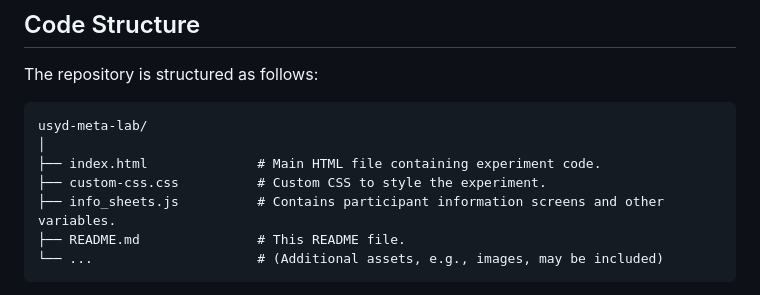
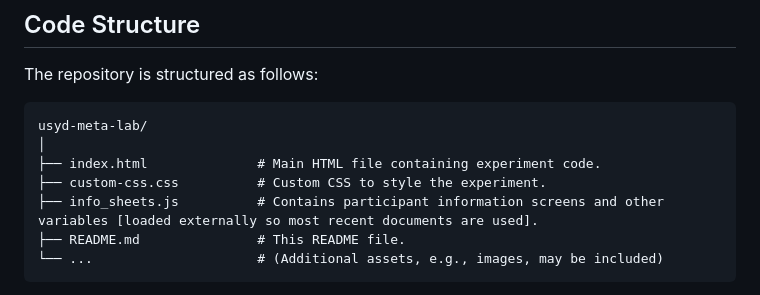
Before and after one commit to usyd-meta-lab/Perceptual-Discrimination-Task, a Markdown page: README.md, the part around the change. Drawn GitHub-style.

````diff
--- a/README.md
+++ b/README.md
@@ -73,7 +73,7 @@ usyd-meta-lab/
 │
 ├── index.html              # Main HTML file containing experiment code.
 ├── custom-css.css          # Custom CSS to style the experiment.
-├── info_sheets.js          # Contains participant information screens and other variables.
+├── info_sheets.js          # Contains participant information screens and other variables [loaded externally so most recent documents are used].
 ├── README.md               # This README file.
 └── ...                     # (Additional assets, e.g., images, may be included)
 ```
````
